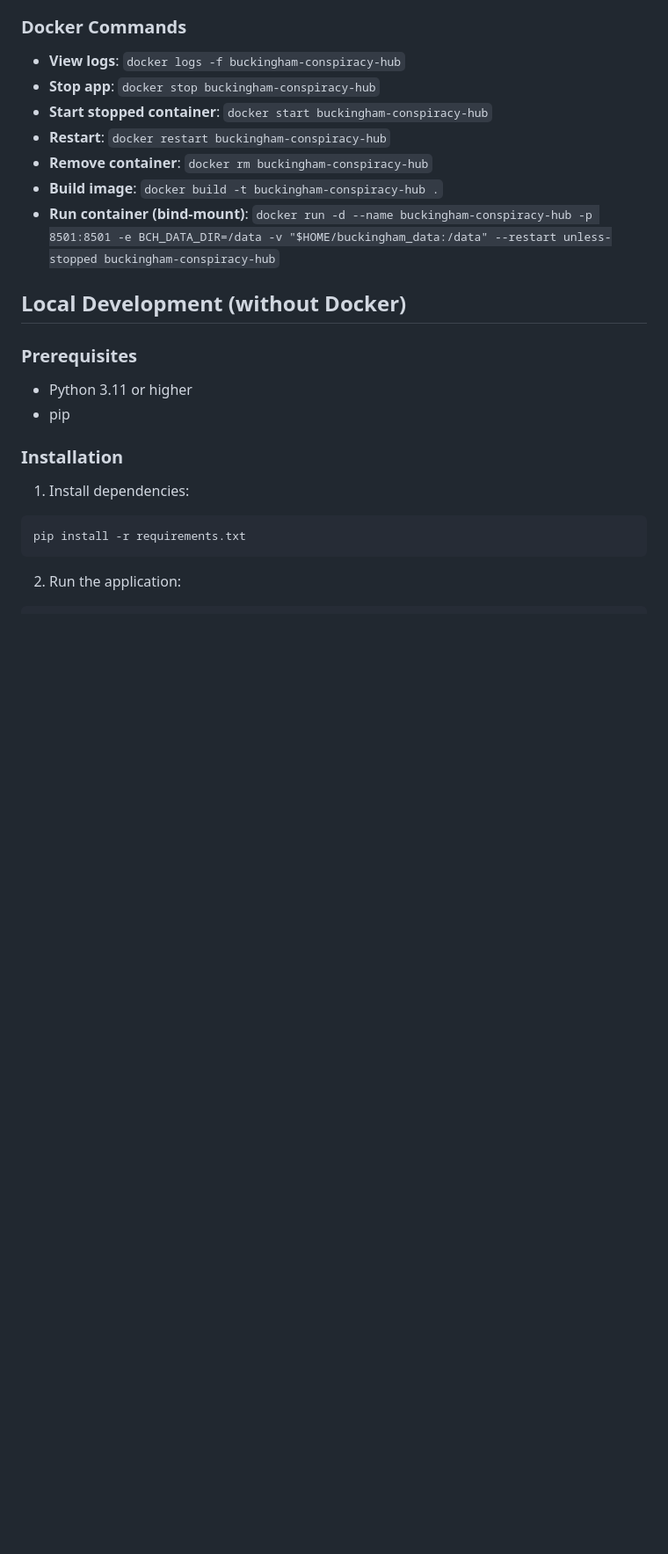
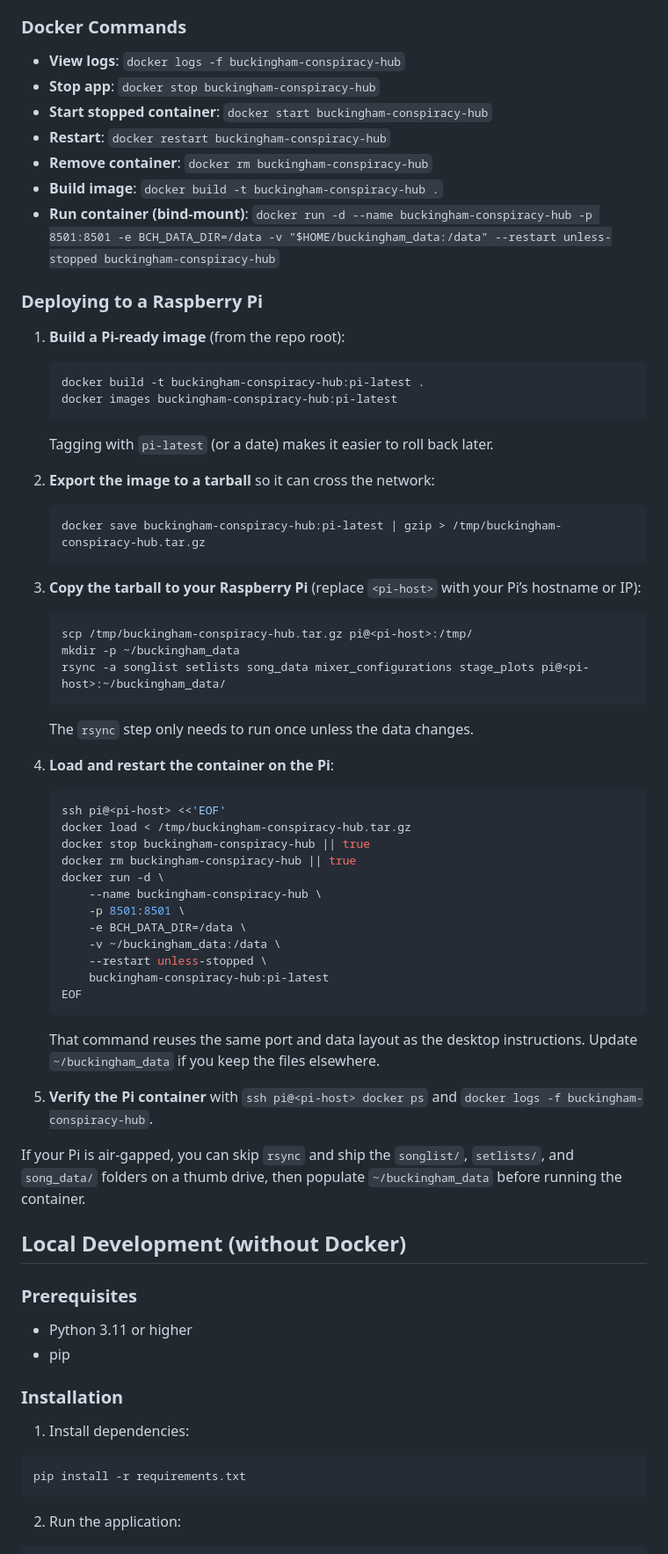
Before and after one commit to Andrew-Novokhatny/The_Conspiracy_Hub, a Markdown page: README.md, the part around the change. Shown at 88% size. Rendered like a GitHub page; blank space fills up the shorter version.

Commit message:
docs: add Pi deployment steps

````diff
--- a/README.md
+++ b/README.md
@@ -92,6 +92,49 @@ docker run -d \
 - **Run container (bind-mount)**:
   `docker run -d --name buckingham-conspiracy-hub -p 8501:8501 -e BCH_DATA_DIR=/data -v "$HOME/buckingham_data:/data" --restart unless-stopped buckingham-conspiracy-hub`
 
+### Deploying to a Raspberry Pi
+
+1. **Build a Pi-ready image** (from the repo root):
+    ```bash
+    docker build -t buckingham-conspiracy-hub:pi-latest .
+    docker images buckingham-conspiracy-hub:pi-latest
+    ```
+    Tagging with `pi-latest` (or a date) makes it easier to roll back later.
+
+2. **Export the image to a tarball** so it can cross the network:
+    ```bash
+    docker save buckingham-conspiracy-hub:pi-latest | gzip > /tmp/buckingham-conspiracy-hub.tar.gz
+    ```
+
+3. **Copy the tarball to your Raspberry Pi** (replace `<pi-host>` with your Pi’s hostname or IP):
+    ```bash
+    scp /tmp/buckingham-conspiracy-hub.tar.gz pi@<pi-host>:/tmp/
+    mkdir -p ~/buckingham_data
+    rsync -a songlist setlists song_data mixer_configurations stage_plots pi@<pi-host>:~/buckingham_data/
+    ```
+    The `rsync` step only needs to run once unless the data changes.
+
+4. **Load and restart the container on the Pi**:
+    ```bash
+    ssh pi@<pi-host> <<'EOF'
+    docker load < /tmp/buckingham-conspiracy-hub.tar.gz
+    docker stop buckingham-conspiracy-hub || true
+    docker rm buckingham-conspiracy-hub || true
+    docker run -d \
+        --name buckingham-conspiracy-hub \
+        -p 8501:8501 \
+        -e BCH_DATA_DIR=/data \
+        -v ~/buckingham_data:/data \
+        --restart unless-stopped \
+        buckingham-conspiracy-hub:pi-latest
+    EOF
+    ```
+    That command reuses the same port and data layout as the desktop instructions. Update `~/buckingham_data` if you keep the files elsewhere.
+
+5. **Verify the Pi container** with `ssh pi@<pi-host> docker ps` and `docker logs -f buckingham-conspiracy-hub`.
+
+If your Pi is air-gapped, you can skip `rsync` and ship the `songlist/`, `setlists/`, and `song_data/` folders on a thumb drive, then populate `~/buckingham_data` before running the container.
+
 ## Local Development (without Docker)
 
 ### Prerequisites
````
